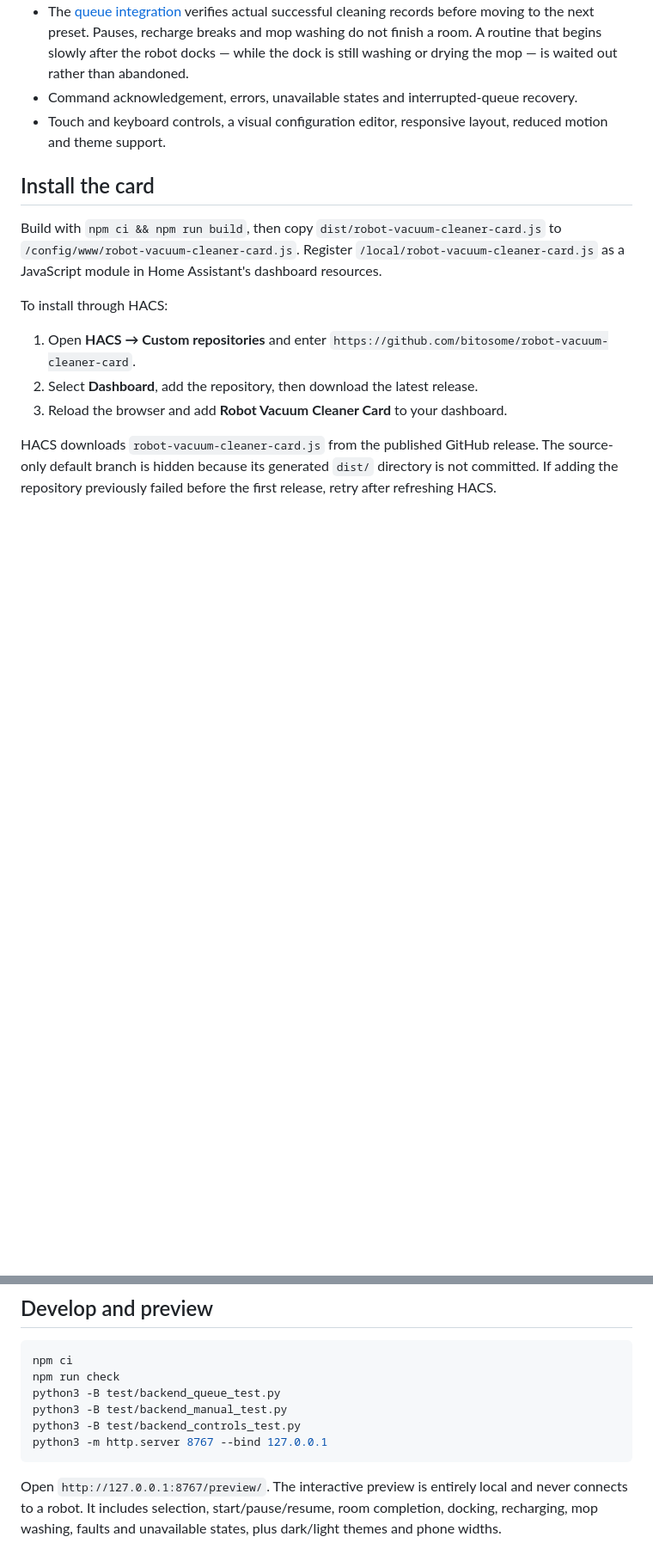
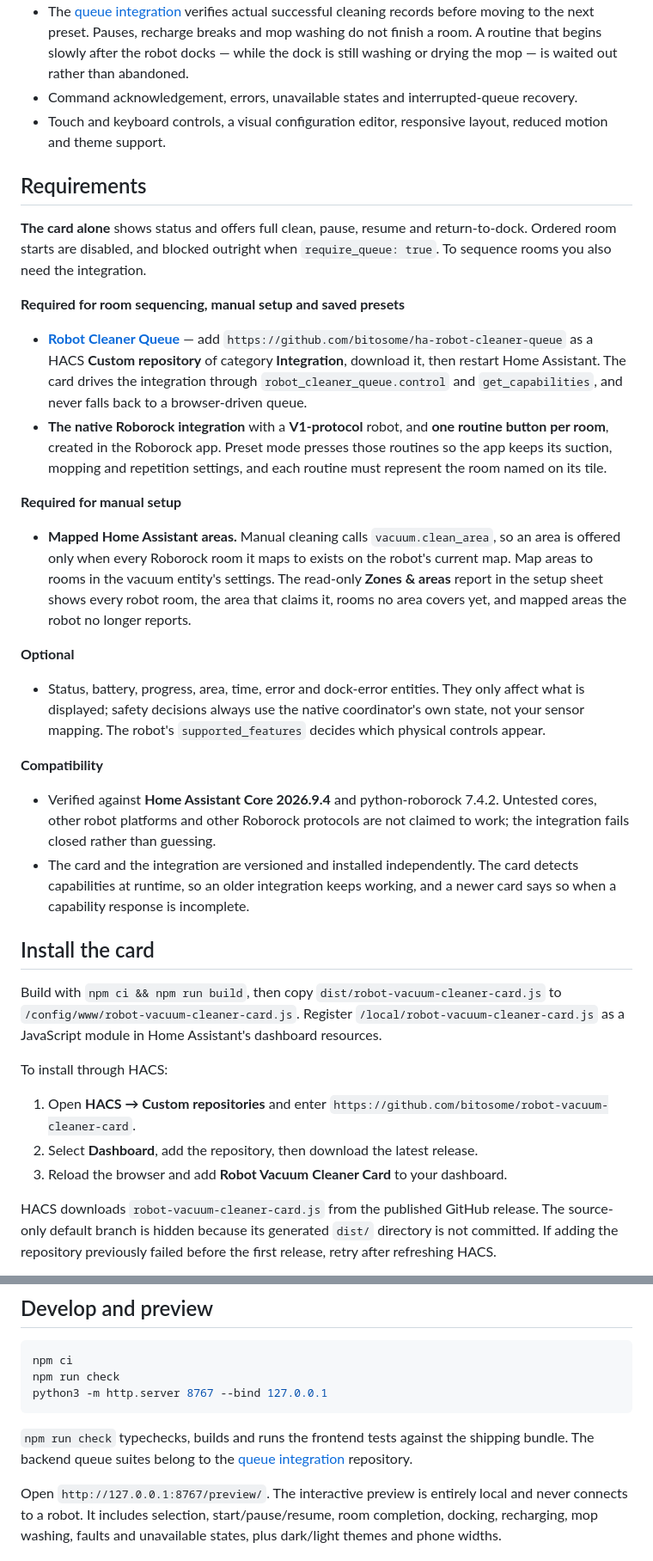
Before and after one commit to bitosome/robot-vacuum-cleaner-card, a Markdown page: README.md, 2 parts joined by grey strips. Shown at 86% size. Rendered like a GitHub page; blank space fills up the shorter version.

````diff
--- a/README.md
+++ b/README.md
@@ -16,6 +16,28 @@ Tap **Kitchen → Office → Bedroom**. Each tile gets its sequence number. Tap
 - Command acknowledgement, errors, unavailable states and interrupted-queue recovery.
 - Touch and keyboard controls, a visual configuration editor, responsive layout, reduced motion and theme support.
 
+## Requirements
+
+**The card alone** shows status and offers full clean, pause, resume and return-to-dock. Ordered room starts are disabled, and blocked outright when `require_queue: true`. To sequence rooms you also need the integration.
+
+**Required for room sequencing, manual setup and saved presets**
+
+- **[Robot Cleaner Queue](https://github.com/bitosome/ha-robot-cleaner-queue)** — add `https://github.com/bitosome/ha-robot-cleaner-queue` as a HACS **Custom repository** of category **Integration**, download it, then restart Home Assistant. The card drives the integration through `robot_cleaner_queue.control` and `get_capabilities`, and never falls back to a browser-driven queue.
+- **The native Roborock integration** with a **V1-protocol** robot, and **one routine button per room**, created in the Roborock app. Preset mode presses those routines so the app keeps its suction, mopping and repetition settings, and each routine must represent the room named on its tile.
+
+**Required for manual setup**
+
+- **Mapped Home Assistant areas.** Manual cleaning calls `vacuum.clean_area`, so an area is offered only when every Roborock room it maps to exists on the robot's current map. Map areas to rooms in the vacuum entity's settings. The read-only **Zones & areas** report in the setup sheet shows every robot room, the area that claims it, rooms no area covers yet, and mapped areas the robot no longer reports.
+
+**Optional**
+
+- Status, battery, progress, area, time, error and dock-error entities. They only affect what is displayed; safety decisions always use the native coordinator's own state, not your sensor mapping. The robot's `supported_features` decides which physical controls appear.
+
+**Compatibility**
+
+- Verified against **Home Assistant Core 2026.9.4** and python-roborock 7.4.2. Untested cores, other robot platforms and other Roborock protocols are not claimed to work; the integration fails closed rather than guessing.
+- The card and the integration are versioned and installed independently. The card detects capabilities at runtime, so an older integration keeps working, and a newer card says so when a capability response is incomplete.
+
 ## Install the card
 
 Build with `npm ci && npm run build`, then copy `dist/robot-vacuum-cleaner-card.js` to `/config/www/robot-vacuum-cleaner-card.js`. Register `/local/robot-vacuum-cleaner-card.js` as a JavaScript module in Home Assistant's dashboard resources.
@@ -112,11 +134,10 @@ See [completion, cancellation and compatibility details](https://github.com/bito
 ```sh
 npm ci
 npm run check
-python3 -B test/backend_queue_test.py
-python3 -B test/backend_manual_test.py
-python3 -B test/backend_controls_test.py
 python3 -m http.server 8767 --bind 127.0.0.1
 ```
+
+`npm run check` typechecks, builds and runs the frontend tests against the shipping bundle. The backend queue suites belong to the [queue integration](https://github.com/bitosome/ha-robot-cleaner-queue) repository.
 
 Open `http://127.0.0.1:8767/preview/`. The interactive preview is entirely local and never connects to a robot. It includes selection, start/pause/resume, room completion, docking, recharging, mop washing, faults and unavailable states, plus dark/light themes and phone widths.
 
````
Also changed, not shown: other parts of README.md (+8 -8 lines), docs/switch-presets.md (+1 -1 lines).
